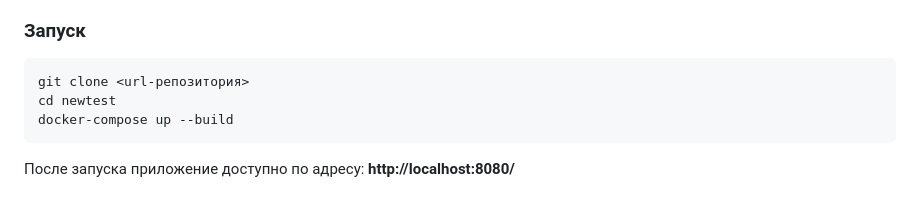
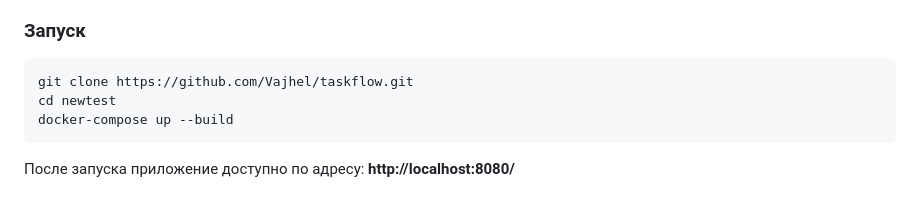
Before and after one commit to Vajhel/taskflow, a Markdown page: README.md, the part around the change. Drawn GitHub-style.

Commit message:
Update repository URL in README

````diff
--- a/README.md
+++ b/README.md
@@ -45,7 +45,7 @@
 ### Запуск
 
 ```bash
-git clone <url-репозитория>
+git clone https://github.com/Vajhel/taskflow.git
 cd newtest
 docker-compose up --build
 ```
````
